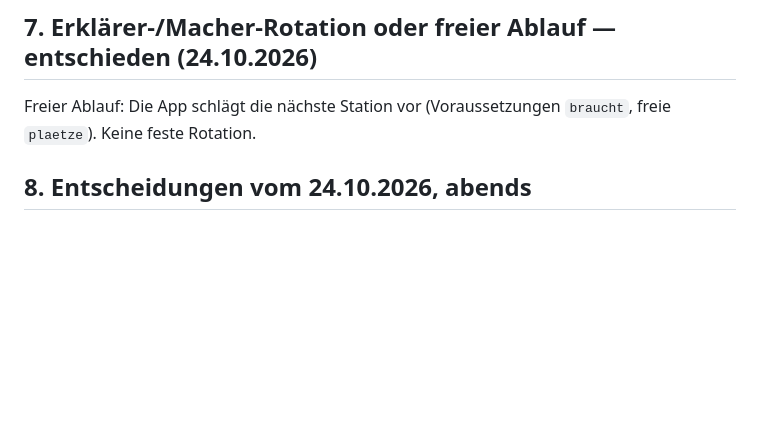
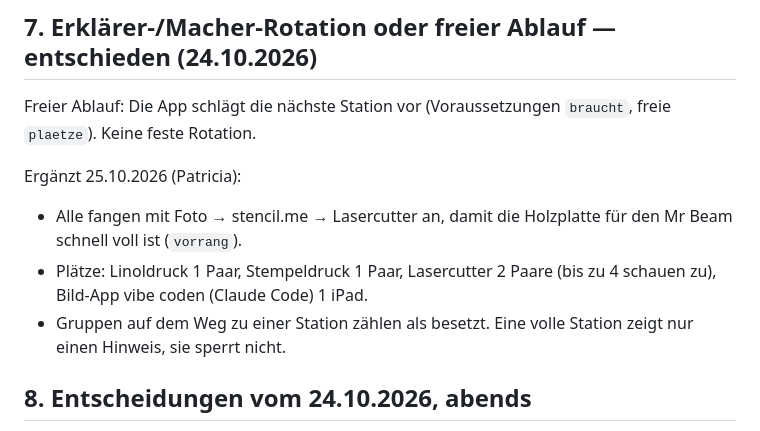
Before and after one commit to P3nny/stencil.me-Workshop, a Markdown page: docs/entscheidungen.md, the part around the change. Rendered like a GitHub page; blank space fills up the shorter version.

```diff
--- a/docs/entscheidungen.md
+++ b/docs/entscheidungen.md
@@ -124,6 +124,11 @@ ZIP pro Paar auf USB-Stick an die Lehrkraft, Verteilung über die Schulplattform
 
 Freier Ablauf: Die App schlägt die nächste Station vor (Voraussetzungen `braucht`, freie `plaetze`). Keine feste Rotation.
 
+Ergänzt 25.10.2026 (Patricia):
+- Alle fangen mit Foto → stencil.me → Lasercutter an, damit die Holzplatte für den Mr Beam schnell voll ist (`vorrang`).
+- Plätze: Linoldruck 1 Paar, Stempeldruck 1 Paar, Lasercutter 2 Paare (bis zu 4 schauen zu), Bild-App vibe coden (Claude Code) 1 iPad.
+- Gruppen auf dem Weg zu einer Station zählen als besetzt. Eine volle Station zeigt nur einen Hinweis, sie sperrt nicht.
+
 ## 8. Entscheidungen vom 24.10.2026, abends
 
 - **Sticker:** Cameo 4 mit Stift + Messer wie `archiv/00_fotobox-karte/fotobox-queue.py` (Stift zeichnet Schraffur auf weiße Folie, Messer schneidet außen)
```
Also changed, not shown: docs/screens.md (+1 -0 lines), stationen/README.md (+7 -4 lines).
